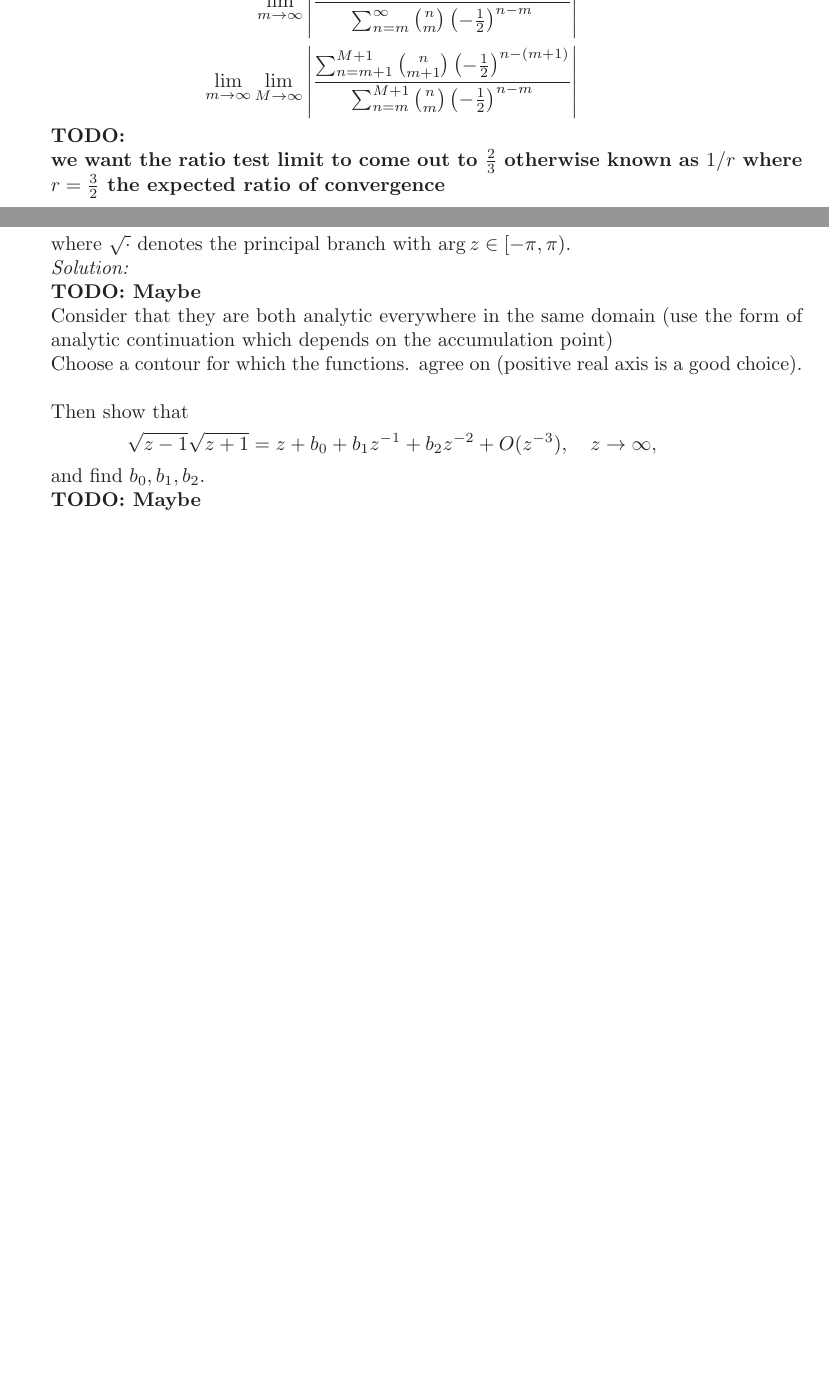
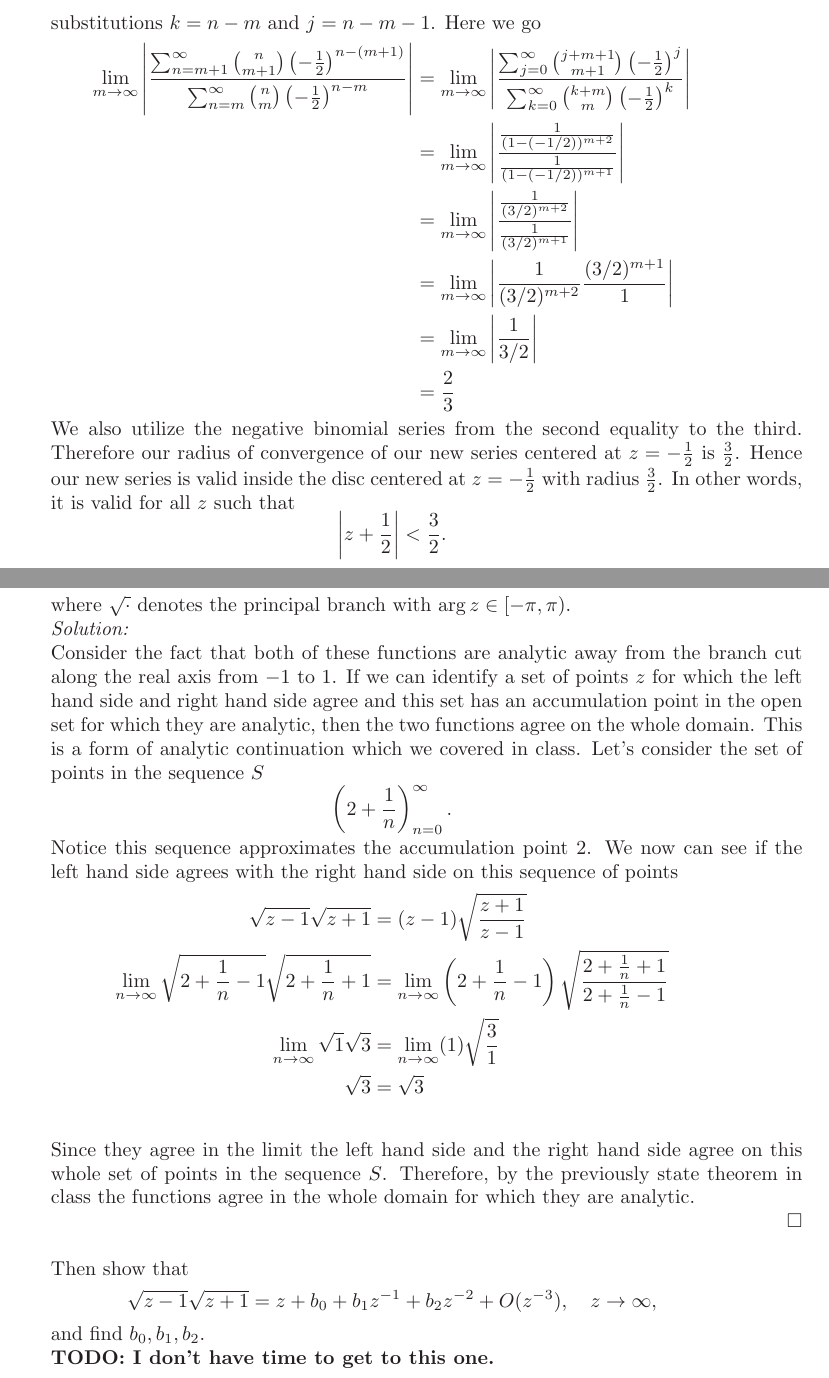
Before and after one commit to hunter-lybbert/uw-central, a LaTeX problem sheet (complex_analysis/hw_06/hw06.tex): two parts of pages 15 and 20 of 20, joined at a grey line, cut at the place of the change, the shorter picture padded with empty space. Compiled offline with pdfLaTeX.

Commit message:
Save final work.

```diff
--- a/complex_analysis/hw_06/hw06.tex
+++ b/complex_analysis/hw_06/hw06.tex
@@ -506,14 +530,26 @@ Where our coeffecients $c_m$ are
 $$
 c_m = \sum_{n=m}^\infty {n \choose m} \left(-\frac 1 2\right)^{n - m}.
 $$
-Now do the ratio test to determine the radius of convergence
+Now do the ratio test to determine the radius of convergence.
+After setting up the basic limit using the typical formula, we will need to immediately perform the following substitutions
+$k = n - m$ and $j = n - m - 1$.
+Here we go
 \begin{align*}
-\lim_{m \rightarrow \infty} \left| \frac {\sum_{n=m+1}^\infty {n \choose m+1} \left(-\frac 1 2\right)^{n - (m + 1)}}{\sum_{n=m}^\infty {n \choose m} \left(-\frac 1 2\right)^{n - m}} \right| \\
-\lim_{m \rightarrow \infty} \lim_{M \rightarrow \infty} \left| \frac {\sum_{n=m+1}^{M + 1} {n \choose m+1} \left(-\frac 1 2\right)^{n - (m + 1)}}{\sum_{n=m}^{M + 1} {n \choose m} \left(-\frac 1 2\right)^{n - m}} \right|
+\lim_{m \rightarrow \infty} \left| \frac {\sum_{n=m+1}^\infty {n \choose m+1} \left(-\frac 1 2\right)^{n - (m + 1)}}{\sum_{n=m}^\infty {n \choose m} \left(-\frac 1 2\right)^{n - m}} \right|
+	&= \lim_{m \rightarrow \infty} \left| \frac {\sum_{j=0}^\infty {j + m + 1 \choose m+1} \left(-\frac 1 2\right)^j}{\sum_{k=0}^\infty {k + m \choose m} \left(-\frac 1 2\right)^k} \right| \\
+	&= \lim_{m \rightarrow \infty} \left| \frac {\frac 1 {(1 - (-1/2))^{m+2}}}{\frac 1 {(1 - (-1/2))^{m+1}}} \right| \\
+	&= \lim_{m \rightarrow \infty} \left| \frac {\frac 1 {(3/2)^{m+2}}}{\frac 1 {(3/2)^{m+1}}} \right| \\
+	&= \lim_{m \rightarrow \infty} \left|  \frac 1 {(3/2)^{m+2}} \frac {(3/2)^{m+1}} 1  \right| \\
+	&= \lim_{m \rightarrow \infty} \left|  \frac 1 {3/2}  \right| \\
+	&= \frac 2 3
 \end{align*}
-\textbf{TODO:} \\
-\textbf{we want the ratio test limit to come out to $\frac 2 3$ otherwise known as $1/r$ where $r = \frac 3 2$ the expected ratio of convergence}
-
+We also utilize the negative binomial series from the second equality to the third.
+Therefore our radius of convergence of our new series centered at $z = -\frac 1 2$ is $\frac 3 2$.
+Hence our new series is valid inside the disc centered at $z=-\frac 1 2$ with radius $\frac 3 2$.
+In other words, it is valid for all $z$ such that
+$$
+\left| z + \frac 1 2\right| < \frac 3 2.
+$$
 \newpage
 
 \item This problem is from Whittaker and Watson's "A course of modern
@@ -623,9 +659,26 @@ Use a theorem, something about this being able to hold if the integral is finite
   where $\sqrt{\cdot}$ denotes the principal branch with $\arg z \in
   [-\pi, \pi)$. \\
   \textit{Solution:} \\
-  \textbf{TODO: Maybe} \\
-  Consider that they are both analytic everywhere in the same domain (use the form of analytic continuation which depends on the accumulation point) \\
-  Choose a contour for which the functions. agree on (positive real axis is a good choice). \\
+Consider the fact that both of these functions are analytic away from the branch cut along the real axis from $-1$ to $1$.
+If we can identify a set of points $z$ for which the left hand side and right hand side agree and this set has an accumulation point in the open set for which they are analytic, then the two functions agree on the whole domain.
+This is a form of analytic continuation which we covered in class.
+Let's consider the set of points in the sequence $S$
+$$
+\left(2 + \frac 1 n \right)_{n = 0}^ \infty.
+$$
+Notice this sequence approximates the accumulation point $2$.
+We now can see if the left hand side agrees with the right hand side on this sequence of points
+\begin{align*}
+\sqrt{z -1} \sqrt{z + 1} &= (z -1) \sqrt{ \frac{ z +1}{z-1}} \\
+\lim_{n\rightarrow\infty} \sqrt{2 + \frac 1 n -1} \sqrt{2 + \frac 1 n + 1}
+	&= \lim_{n\rightarrow\infty}\left(2 + \frac 1 n -1\right) \sqrt{ \frac{ 2 + \frac 1 n +1}{2 + \frac 1 n-1}} \\
+\lim_{n\rightarrow\infty} \sqrt{1} \sqrt{3}
+	&= \lim_{n\rightarrow\infty}(1)\sqrt{ \frac{ 3}{1}} \\
+\sqrt{3} &= \sqrt{3} \\
+\end{align*}
+Since they agree in the limit the left hand side and the right hand side agree on this whole set of points in the sequence $S$.
+Therefore, by the previously state theorem in class the functions agree in the whole domain for which they are analytic. \\
+\qed \\
 
   \noindent
   Then show that
@@ -634,7 +687,7 @@ Use a theorem, something about this being able to hold if the integral is finite
     O(z^{-3}), \quad z \to \infty,
   \end{align*}
   and find $b_0,b_1,b_2$. \\
-  \textbf{TODO: Maybe}
+  \textbf{TODO: I don't have time to get to this one.}
 
 \end{enumerate}
 \end{document}
```
Also changed, not shown: complex_analysis/hw_06/hw06.pdf, complex_analysis/hw_06/hw06.tex (32 more changed lines).
